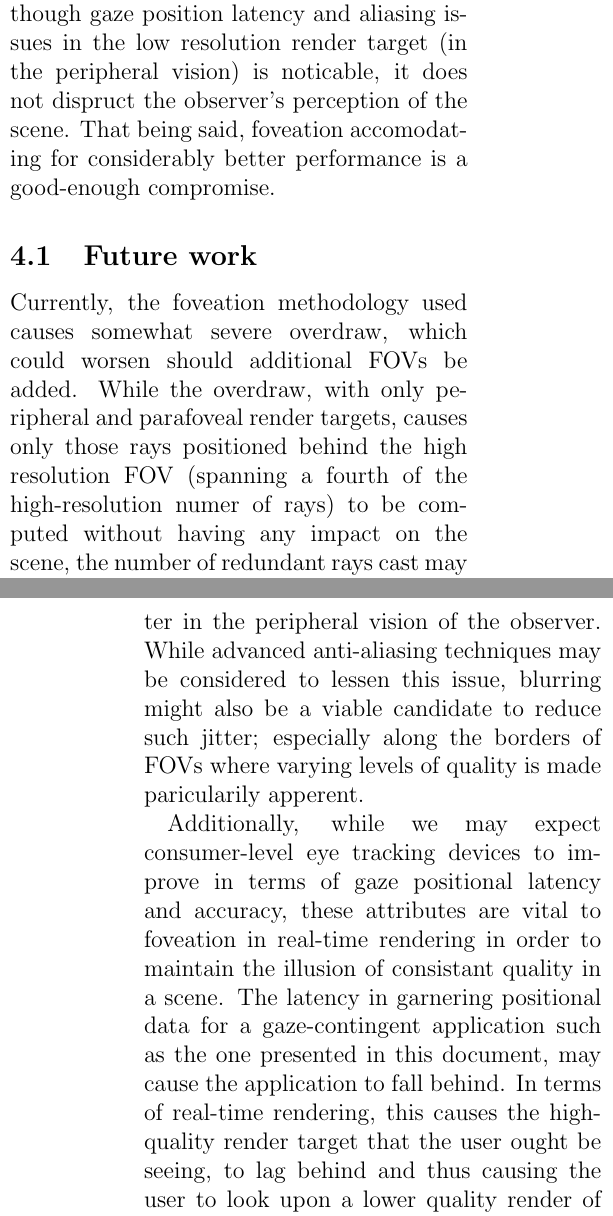
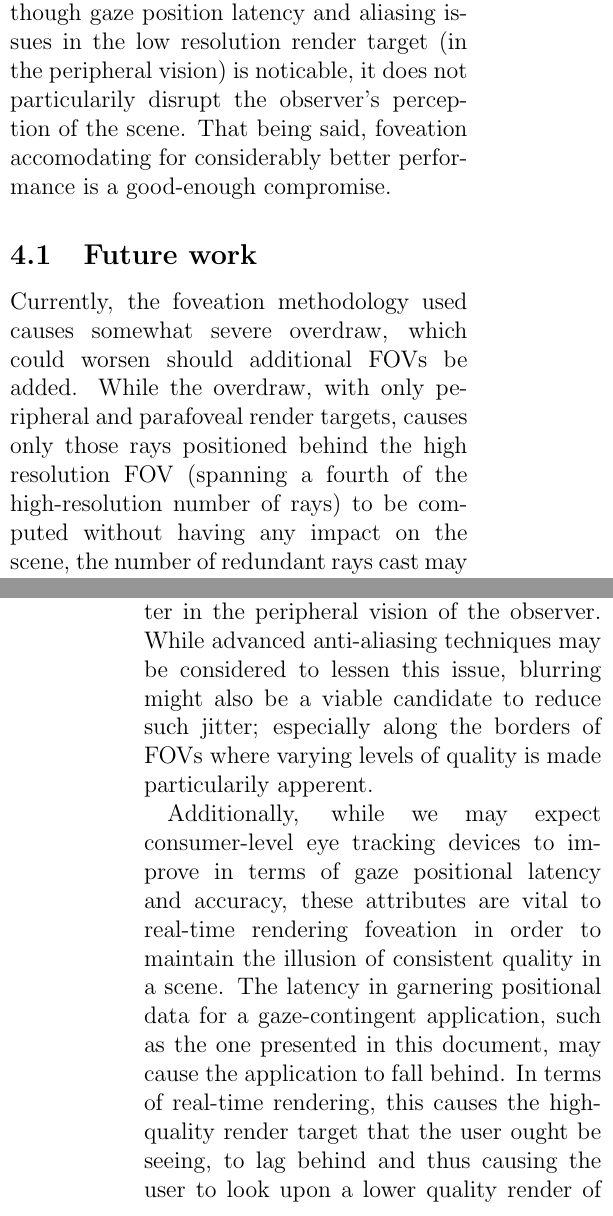
Before and after one commit to ensq/fov_rt_et, a LaTeX document (fov_rt_et.tex, which reads src/fov_rt_et_CONCLUSION.tex): two parts of the columns of pages 6 and 7 of 7, joined at a grey line, cut so that both start at the same text. Compiled offline with pdfLaTeX.

Commit message:
Corrected grammer under section Conclusion.

```diff
--- a/src/fov_rt_et_CONCLUSION.tex
+++ b/src/fov_rt_et_CONCLUSION.tex
@@ -27,17 +28,17 @@ From the measurements presented in table~\ref{tab:res}, we may establish that fo
 This reduction was significant enough to run the ray tracer in high-definition resolutions, and thus made it possible for us increase the application resolution to above that of $800\times 800$ which we were previously limited to.
 
 Furthermore, the foveated rendering is mostly transparent and not too noticable.
-Although gaze position latency and aliasing issues in the low resolution render target (in the peripheral vision) is noticable, it does not dispruct the observer's perception of the scene.
+Although gaze position latency and aliasing issues in the low resolution render target (in the peripheral vision) is noticable, it does not particularily disrupt the observer's perception of the scene.
 That being said, foveation accomodating for considerably better performance is a good-enough compromise.
 
 \subsection{Future work}
 Currently, the foveation methodology used causes somewhat severe overdraw, which could worsen should additional FOVs be added.
-While the overdraw, with only peripheral and parafoveal render targets, causes only those rays positioned behind the high resolution FOV (spanning a fourth of the high-resolution numer of rays) to be computed without having any impact on the scene, the number of redundant rays cast may be significantly increased with the addition of more FOVs, especially as more highly detailed FOVs would suffer overdraw.
+While the overdraw, with only peripheral and parafoveal render targets, causes only those rays positioned behind the high resolution FOV (spanning a fourth of the high-resolution number of rays) to be computed without having any impact on the scene, the number of redundant rays cast may be significantly increased with the addition of more FOVs, especially as more highly detailed FOVs would suffer overdraw.
 Note, however, that the current implementation only causes overdraw of a portion of the low-resolution peripheral FOV.
 
 Furthermore, and an issue more increasingly a problem with quality reduction of peripheral and parafoveal views, aliasing issues outside of the foveal area may cause jitter in the peripheral vision of the observer.
-While advanced anti-aliasing techniques may be considered to lessen this issue, blurring might also be a viable candidate to reduce such jitter; especially along the borders of FOVs where varying levels of quality is made paricularily apperent.
+While advanced anti-aliasing techniques may be considered to lessen this issue, blurring might also be a viable candidate to reduce such jitter; especially along the borders of FOVs where varying levels of quality is made particularily apperent.
 
-Additionally, while we may expect consumer-level eye tracking devices to improve in terms of gaze positional latency and accuracy, these attributes are vital to foveation in real-time rendering in order to maintain the illusion of consistant quality in a scene.
-The latency in garnering positional data for a gaze-contingent application such as the one presented in this document, may cause the application to fall behind.
+Additionally, while we may expect consumer-level eye tracking devices to improve in terms of gaze positional latency and accuracy, these attributes are vital to real-time rendering foveation in order to maintain the illusion of consistent quality in a scene.
+The latency in garnering positional data for a gaze-contingent application, such as the one presented in this document, may cause the application to fall behind.
 In terms of real-time rendering, this causes the high-quality render target that the user ought be seeing, to lag behind and thus causing the user to look upon a lower quality render of the scene he or she expects.
```
Also changed, not shown: src/fov_rt_et_CONCLUSION.tex (9 more changed lines).
